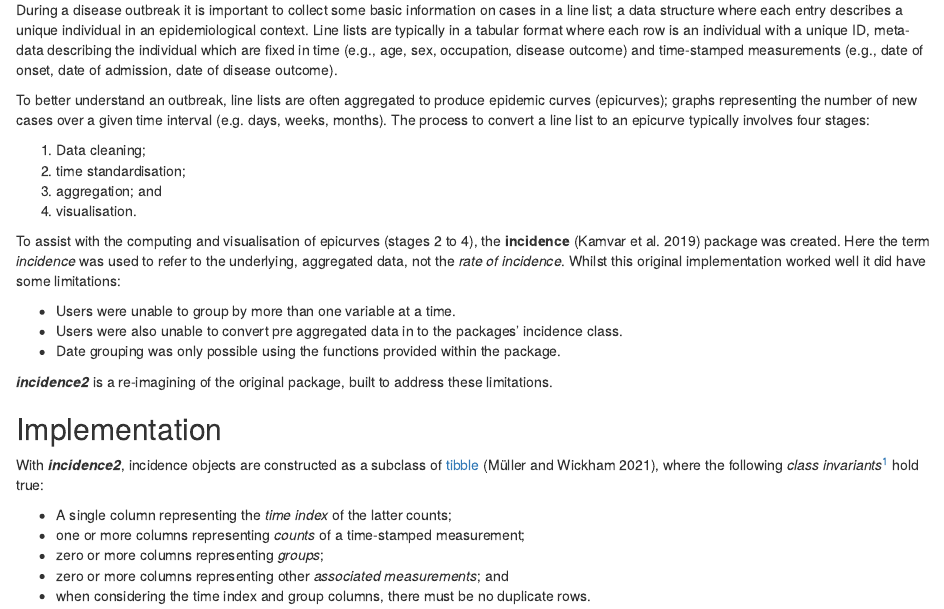
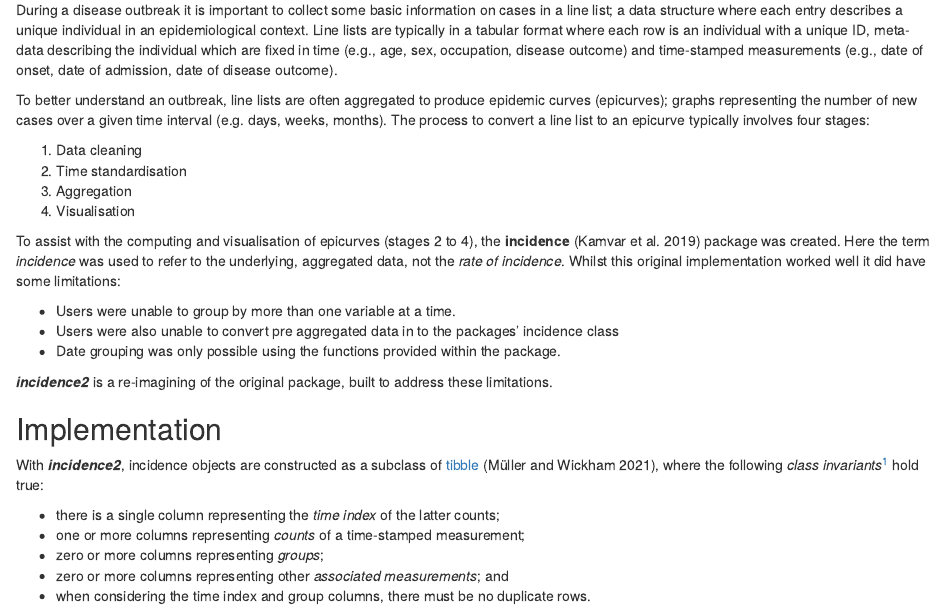
Before and after one commit to reconverse/reconverse.github.io, an R Markdown document (_posts/2021-07-08-introducing-incidence2/introducing-incidence2.Rmd): the page in a window 1100 px wide, from 240 px down. Rendered offline with R 4.5, knitr and Pandoc, with nearby package versions; drawn as R Markdown's standard HTML page in place of the format the file asks for; some code elsewhere in the file could not run offline.

Commit message:
fix bullet points in incidence blog and tweak plot breaks

```diff
--- a/_posts/2021-07-08-introducing-incidence2/introducing-incidence2.Rmd
+++ b/_posts/2021-07-08-introducing-incidence2/introducing-incidence2.Rmd
@@ -27,17 +27,17 @@ To better understand an outbreak, line lists are often aggregated to produce epi
 graphs representing the number of new cases over a given time interval (e.g. days, weeks, months).
 The process to convert a line list to an epicurve typically involves four stages:
 
-1. Data cleaning;
-2. time standardisation;
-3. aggregation; and
-4. visualisation.
+1. Data cleaning
+2. Time standardisation
+3. Aggregation
+4. Visualisation
 
 To assist with the computing and visualisation of epicurves (stages 2 to 4), the **incidence** [@Kamvar2019] package was created.
 Here the term *incidence* was used to refer to the underlying, aggregated data, not the *rate of incidence*.
 Whilst this original implementation worked well it did have some limitations:
 
 * Users were unable to group by more than one variable at a time.
-* Users were also unable to convert pre aggregated data in to the packages' incidence class.
+* Users were also unable to convert pre aggregated data in to the packages' incidence class
 * Date grouping was only possible using the functions provided within the package.
 
 ***incidence2*** is a re-imagining of the original package, built to address these limitations.
@@ -47,7 +47,7 @@ Whilst this original implementation worked well it did have some limitations:
 
 With ***incidence2***, incidence objects are constructed as a subclass of [tibble](https://tibble.tidyverse.org/) [@Rtibble], where the following *class invariants*^[structural information that must remain true for an object to maintain its class when operated on] hold true:
 
-* A single column representing the *time index* of the latter counts;
+* there is a single column representing the *time index* of the latter counts;
 * one or more columns representing *counts* of a time-stamped measurement;
 * zero or more columns representing *groups*;
 * zero or more columns representing other *associated measurements*; and
```
Also changed, not shown: _posts/2021-07-08-introducing-incidence2/introducing-incidence2.html, _posts/2021-07-08-introducing-incidence2/introducing-incidence2.Rmd (4 more changed lines), 1 other file.
